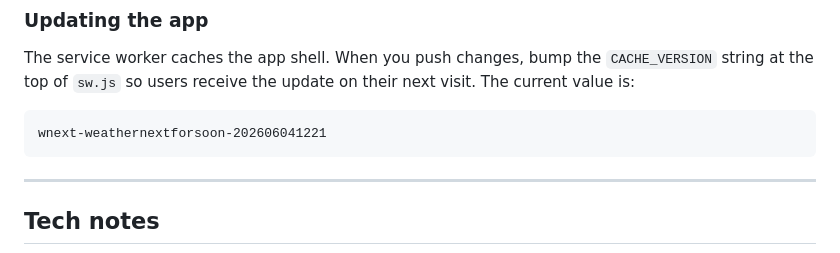
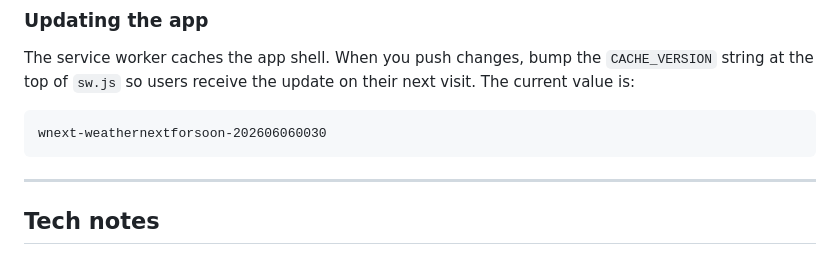
Before and after one commit to stanleywoosweeleong/weathernextforsoon, a Markdown page: README.md, the part around the change. Drawn GitHub-style.

````diff
--- a/README.md
+++ b/README.md
@@ -146,7 +146,7 @@ The service worker caches the app shell. When you push changes, bump the
 their next visit. The current value is:
 
 ```
-wnext-weathernextforsoon-202606041221
+wnext-weathernextforsoon-202606060030
 ```
 
 ---
````
